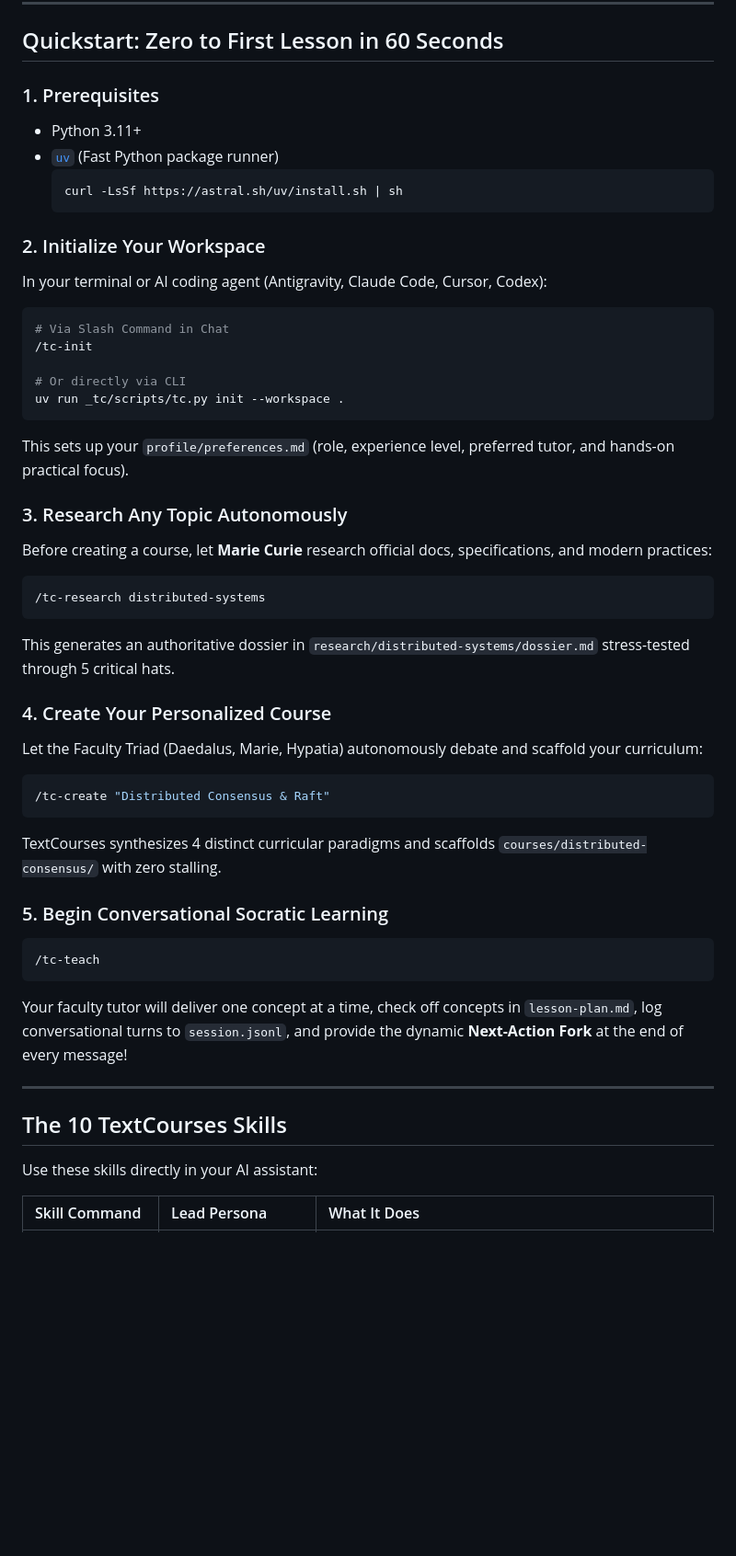
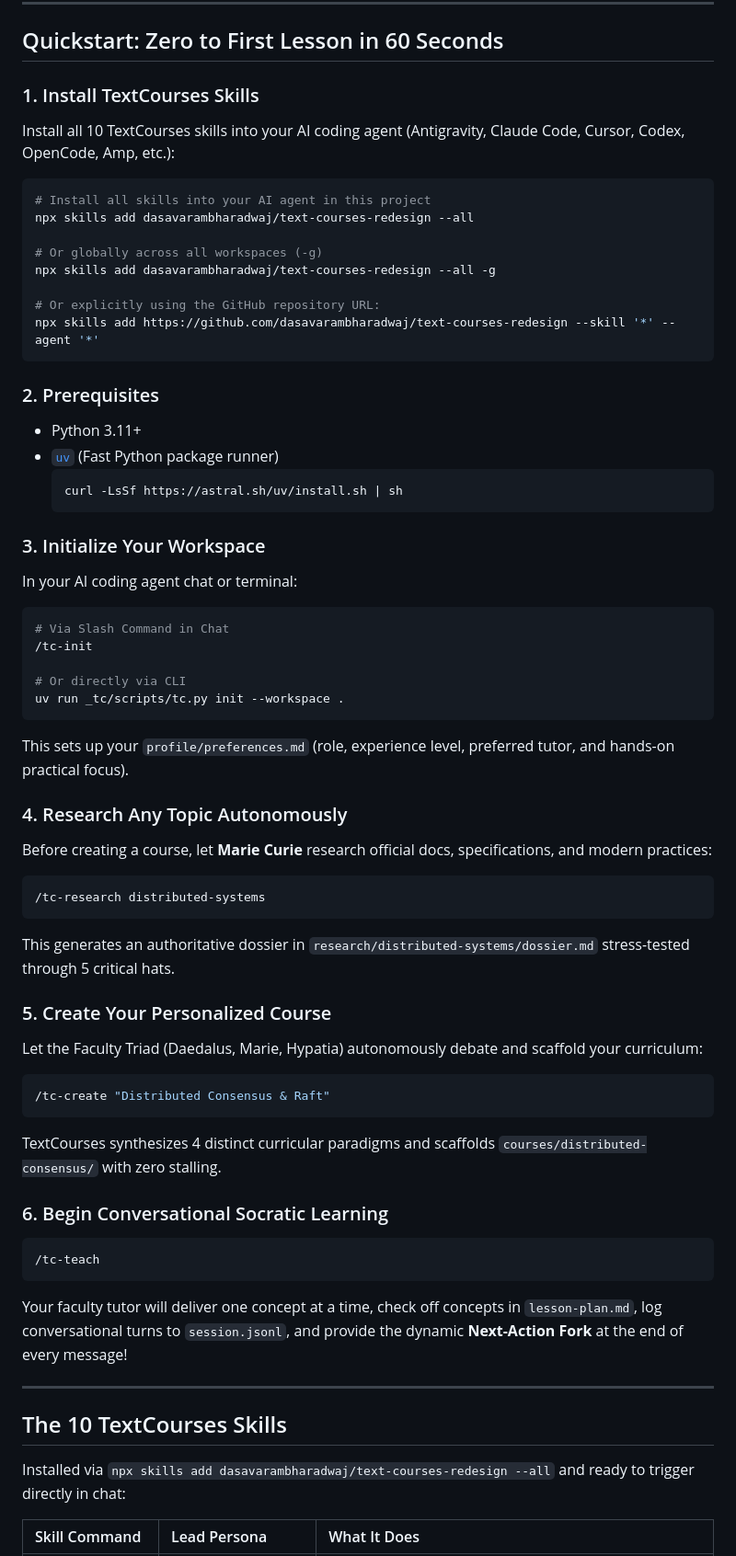
Before and after one commit to dasavarambharadwaj/text-courses-redesign, a Markdown page: README.md, the part around the change. Shown at 92% size. Rendered like a GitHub page; blank space fills up the shorter version.

Commit message:
docs: add skills installation step via npx skills add to Quickstart

````diff
--- a/README.md
+++ b/README.md
@@ -19,15 +19,28 @@ TextCourses is an open-source, filesystem-native learning framework designed for
 
 ## Quickstart: Zero to First Lesson in 60 Seconds
 
-### 1. Prerequisites
+### 1. Install TextCourses Skills
+Install all 10 TextCourses skills into your AI coding agent (Antigravity, Claude Code, Cursor, Codex, OpenCode, Amp, etc.):
+```bash
+# Install all skills into your AI agent in this project
+npx skills add dasavarambharadwaj/text-courses-redesign --all
+
+# Or globally across all workspaces (-g)
+npx skills add dasavarambharadwaj/text-courses-redesign --all -g
+
+# Or explicitly using the GitHub repository URL:
+npx skills add https://github.com/dasavarambharadwaj/text-courses-redesign --skill '*' --agent '*'
+```
+
+### 2. Prerequisites
 - Python 3.11+
 - [`uv`](https://docs.astral.sh/uv/) (Fast Python package runner)
   ```bash
   curl -LsSf https://astral.sh/uv/install.sh | sh
   ```
 
-### 2. Initialize Your Workspace
-In your terminal or AI coding agent (Antigravity, Claude Code, Cursor, Codex):
+### 3. Initialize Your Workspace
+In your AI coding agent chat or terminal:
 ```bash
 # Via Slash Command in Chat
 /tc-init
@@ -37,21 +50,21 @@ uv run _tc/scripts/tc.py init --workspace .
 ```
 This sets up your `profile/preferences.md` (role, experience level, preferred tutor, and hands-on practical focus).
 
-### 3. Research Any Topic Autonomously
+### 4. Research Any Topic Autonomously
 Before creating a course, let **Marie Curie** research official docs, specifications, and modern practices:
 ```bash
 /tc-research distributed-systems
 ```
 This generates an authoritative dossier in `research/distributed-systems/dossier.md` stress-tested through 5 critical hats.
 
-### 4. Create Your Personalized Course
+### 5. Create Your Personalized Course
 Let the Faculty Triad (Daedalus, Marie, Hypatia) autonomously debate and scaffold your curriculum:
 ```bash
 /tc-create "Distributed Consensus & Raft"
 ```
 TextCourses synthesizes 4 distinct curricular paradigms and scaffolds `courses/distributed-consensus/` with zero stalling.
 
-### 5. Begin Conversational Socratic Learning
+### 6. Begin Conversational Socratic Learning
 ```bash
 /tc-teach
 ```
@@ -61,7 +74,7 @@ Your faculty tutor will deliver one concept at a time, check off concepts in `le
 
 ## The 10 TextCourses Skills
 
-Use these skills directly in your AI assistant:
+Installed via `npx skills add dasavarambharadwaj/text-courses-redesign --all` and ready to trigger directly in chat:
 
 | Skill Command | Lead Persona | What It Does |
 | :--- | :--- | :--- |
````
Also changed, not shown: docs/AGENTS_AND_SKILLS.md (+13 -0 lines).
